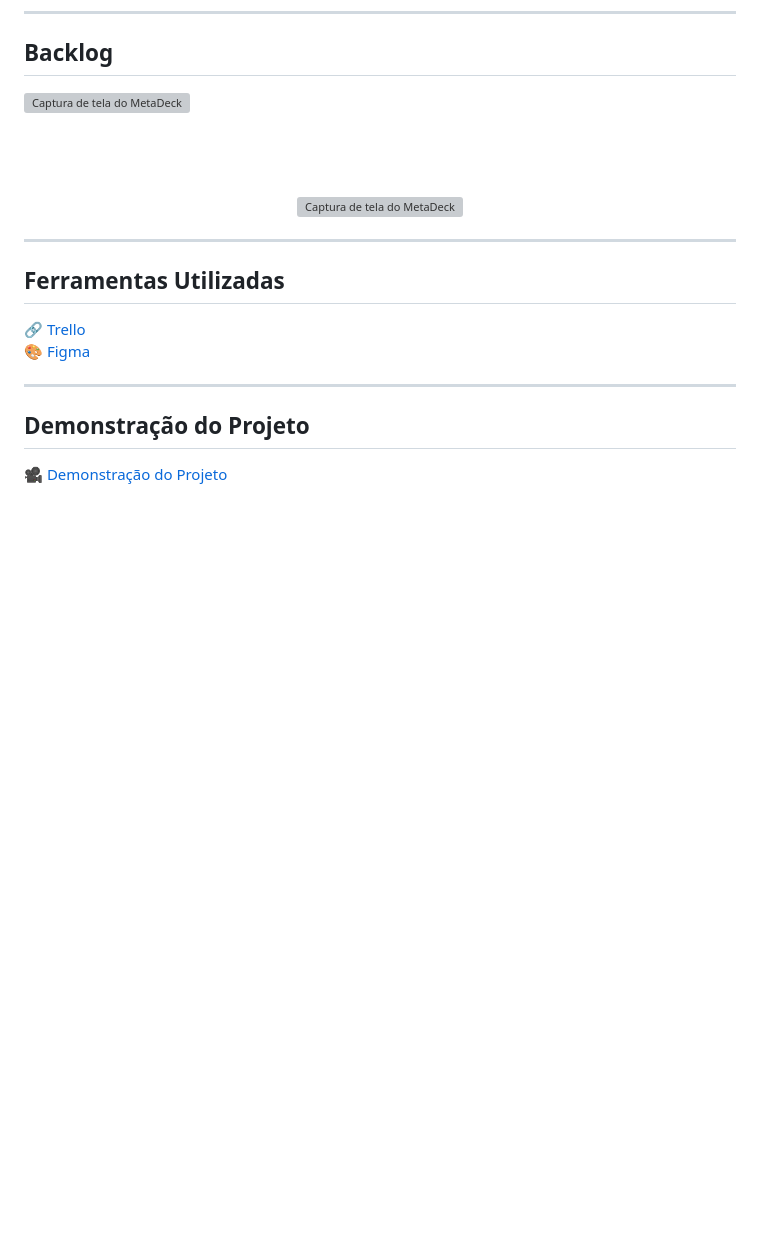
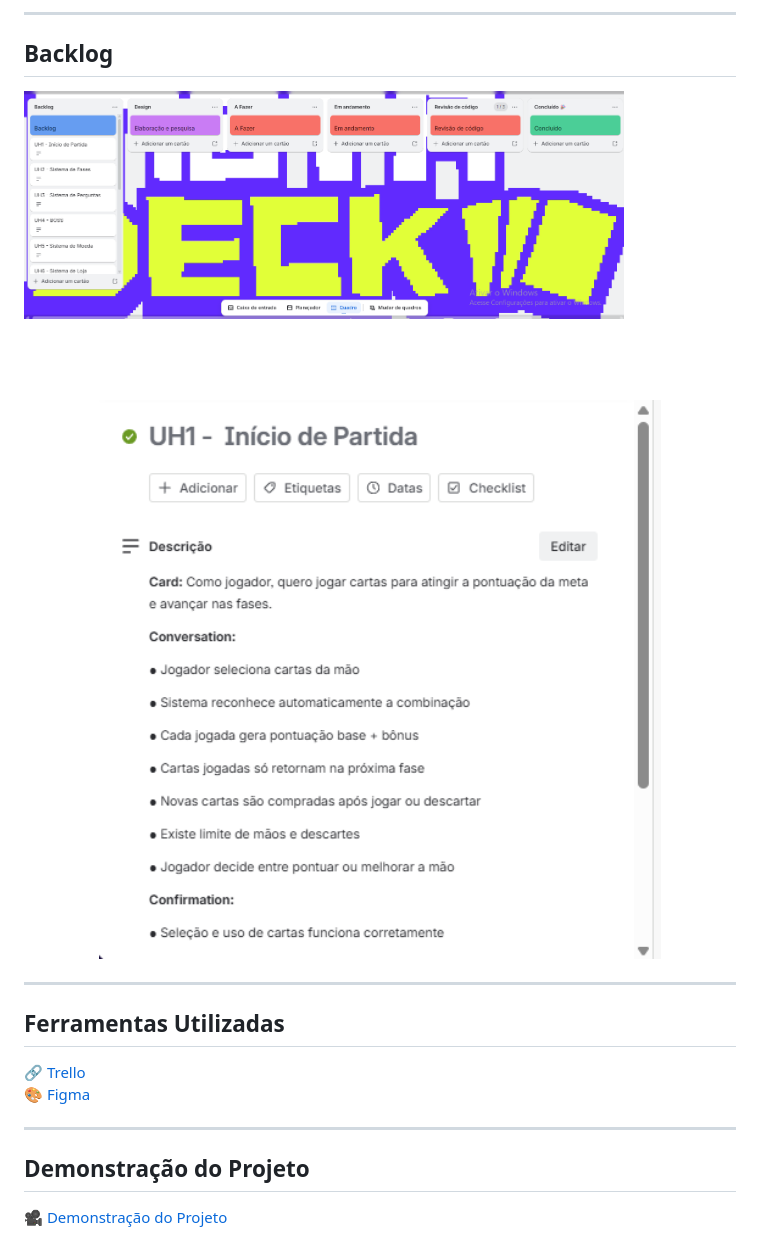
Before and after one commit to egs3-coder/Projeto-Interno, a Markdown page: README.md, the part around one of its changes. Drawn GitHub-style; blank space fills up the shorter version; grey boxes are pictures that could not be loaded.

```diff
--- a/README.md
+++ b/README.md
@@ -27,12 +27,12 @@ A proposta do jogo é oferecer uma experiência envolvente e lúdica, em que est
 
 ## Backlog
 
-<img src="../Projeto-Interno/assets/Backlog.png" alt="Captura de tela do MetaDeck" width="600">
+<img src="assets/Backlog.png" alt="Captura de tela do MetaDeck" width="600">
 
 <br><br><br>
 
 <p align="center">
-  <img src="../Projeto-Interno/assets/UH.png" alt="Captura de tela do MetaDeck" width="600">
+  <img src="assets/UH.png" alt="Captura de tela do MetaDeck" width="600">
 </p>
 
 ---
```
Also changed, not shown: other parts of README.md (+7 -7 lines).
